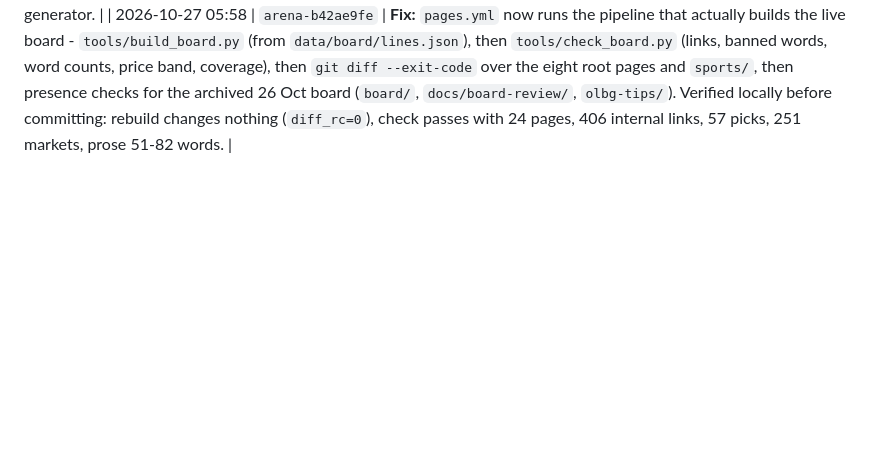
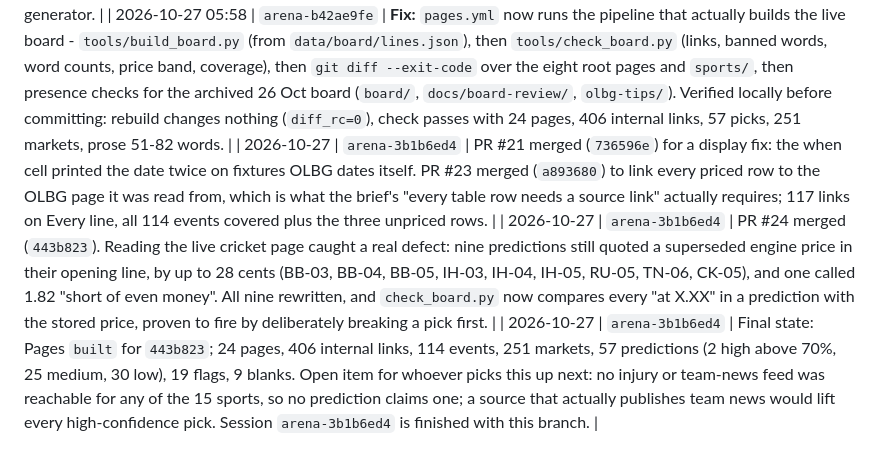
Before and after one commit to karagemop466-tech/Olbg7, a Markdown page: COORDINATION.md, the part around the change. GitHub-like rendering; blank space fills up the shorter version.

Commit message:
Record PRs #21, #23 and #24, the price drift fix and the final build state
Co-authored-by: arena-agent <297053741+arena-agent@users.noreply.github.com>

```diff
--- a/COORDINATION.md
+++ b/COORDINATION.md
@@ -353,3 +353,6 @@ which is why the 70%+ club table exists.
 | 2026-10-27 05:55 | `arena-b42ae9fe` | **Claim: CI repair only.** Scope is `.github/workflows/pages.yml` and this file. I arrived with a full 27 Oct board of my own (61 written picks, 5 High, 87 priced markets), found that `main` had already shipped a larger board from session `arena-3b1b6ed4` (57 picks, 251 markets), and dropped mine rather than overwrite theirs. The draft is kept on the unpushed branch `draft/b42ae9fe-61picks`; nothing of it is merged. |
 | 2026-10-27 05:56 | `arena-b42ae9fe` | **Found: every run of `Verify site` on `main` is red, and has been since the board rebuild.** The workflow still calls `scripts/build_site.py`, the 26 October generator. That script now refuses to run without `LEGACY_BUILD=1` and exits **1** (verified in a clean clone of `main`: `rc_build=1`; `scripts/price_model.py`, `scripts/link_check.py` and the `git diff --exit-code` step all pass, so the board itself was never the problem). The live site was fine; the check that guards it was pointing at a retired generator. |
 | 2026-10-27 05:58 | `arena-b42ae9fe` | **Fix:** `pages.yml` now runs the pipeline that actually builds the live board - `tools/build_board.py` (from `data/board/lines.json`), then `tools/check_board.py` (links, banned words, word counts, price band, coverage), then `git diff --exit-code` over the eight root pages and `sports/`, then presence checks for the archived 26 Oct board (`board/`, `docs/board-review/`, `olbg-tips/`). Verified locally before committing: rebuild changes nothing (`diff_rc=0`), check passes with 24 pages, 406 internal links, 57 picks, 251 markets, prose 51-82 words. |
+| 2026-10-27 | `arena-3b1b6ed4` | PR #21 merged (`736596e`) for a display fix: the when cell printed the date twice on fixtures OLBG dates itself. PR #23 merged (`a893680`) to link every priced row to the OLBG page it was read from, which is what the brief's "every table row needs a source link" actually requires; 117 links on Every line, all 114 events covered plus the three unpriced rows. |
+| 2026-10-27 | `arena-3b1b6ed4` | PR #24 merged (`443b823`). Reading the live cricket page caught a real defect: nine predictions still quoted a superseded engine price in their opening line, by up to 28 cents (BB-03, BB-04, BB-05, IH-03, IH-04, IH-05, RU-05, TN-06, CK-05), and one called 1.82 "short of even money". All nine rewritten, and `check_board.py` now compares every "at X.XX" in a prediction with the stored price, proven to fire by deliberately breaking a pick first. |
+| 2026-10-27 | `arena-3b1b6ed4` | Final state: Pages `built` for `443b823`; 24 pages, 406 internal links, 114 events, 251 markets, 57 predictions (2 high above 70%, 25 medium, 30 low), 19 flags, 9 blanks. Open item for whoever picks this up next: no injury or team-news feed was reachable for any of the 15 sports, so no prediction claims one; a source that actually publishes team news would lift every high-confidence pick. Session `arena-3b1b6ed4` is finished with this branch. |
```
